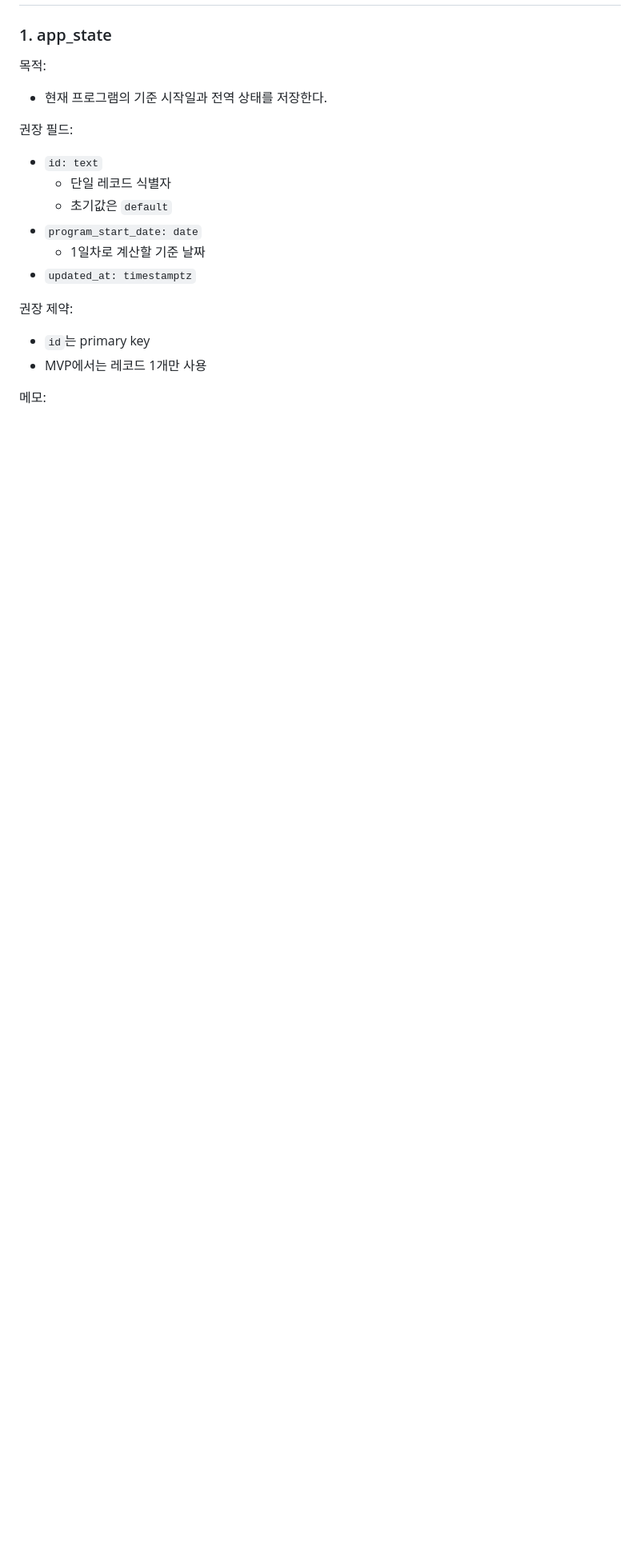
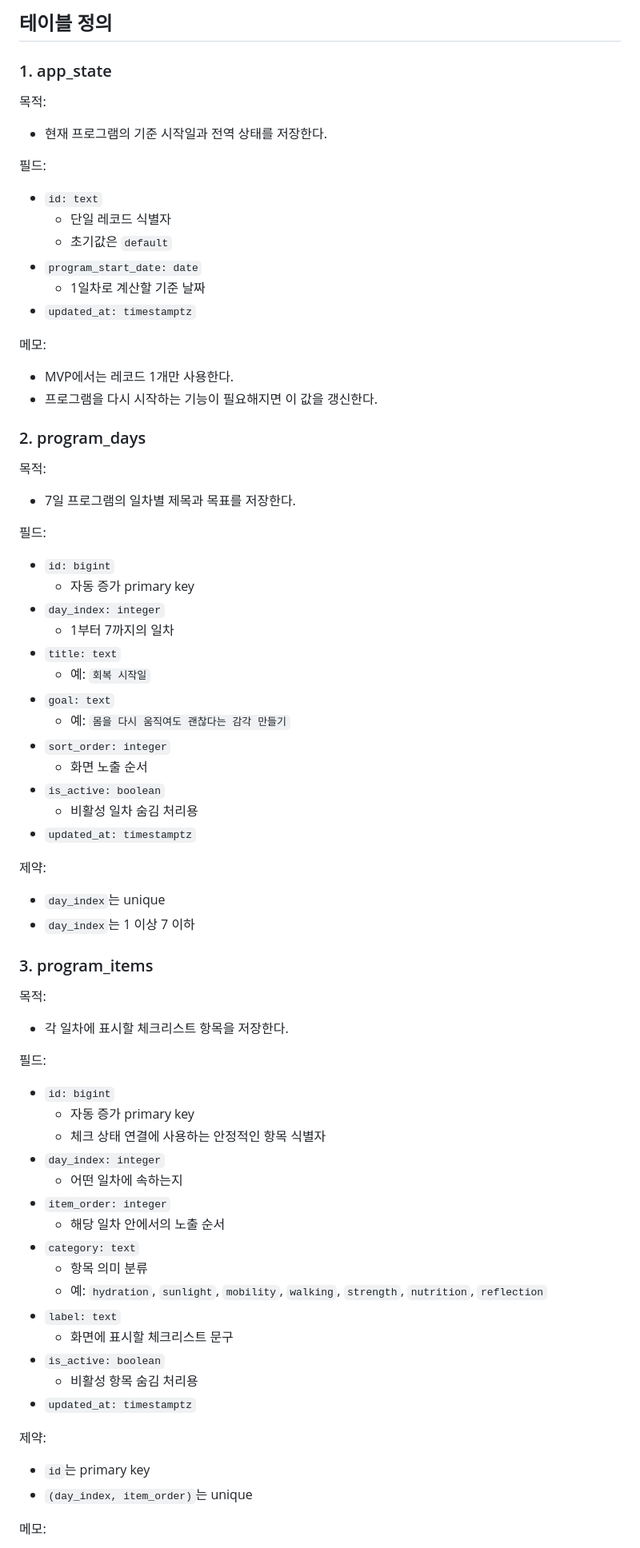
Before and after one commit to jheeeon/health-checker, a Markdown page: docs/DATA_MODEL.md, the part around one of its changes. Shown at 80% size. GitHub-like rendering; blank space fills up the shorter version.

```diff
--- a/docs/DATA_MODEL.md
+++ b/docs/DATA_MODEL.md
@@ -40,3 +96,4 @@
+## 테이블 정의
 
 ### 1. app_state
 
@@ -44,7 +101,7 @@
 
 - 현재 프로그램의 기준 시작일과 전역 상태를 저장한다.
 
-권장 필드:
+필드:
 
 - `id: text`
   - 단일 레코드 식별자
@@ -53,10 +110,66 @@
   - 1일차로 계산할 기준 날짜
 - `updated_at: timestamptz`
 
-권장 제약:
+메모:
+
+- MVP에서는 레코드 1개만 사용한다.
+- 프로그램을 다시 시작하는 기능이 필요해지면 이 값을 갱신한다.
+
+### 2. program_days
+
+목적:
+
+- 7일 프로그램의 일차별 제목과 목표를 저장한다.
+
+필드:
+
+- `id: bigint`
+  - 자동 증가 primary key
+- `day_index: integer`
+  - 1부터 7까지의 일차
+- `title: text`
+  - 예: `회복 시작일`
+- `goal: text`
+  - 예: `몸을 다시 움직여도 괜찮다는 감각 만들기`
+- `sort_order: integer`
+  - 화면 노출 순서
+- `is_active: boolean`
+  - 비활성 일차 숨김 처리용
+- `updated_at: timestamptz`
+
+제약:
+
+- `day_index`는 unique
+- `day_index`는 1 이상 7 이하
+
+### 3. program_items
+
+목적:
+
+- 각 일차에 표시할 체크리스트 항목을 저장한다.
+
+필드:
+
+- `id: bigint`
+  - 자동 증가 primary key
+  - 체크 상태 연결에 사용하는 안정적인 항목 식별자
+- `day_index: integer`
+  - 어떤 일차에 속하는지
+- `item_order: integer`
+  - 해당 일차 안에서의 노출 순서
+- `category: text`
+  - 항목 의미 분류
+  - 예: `hydration`, `sunlight`, `mobility`, `walking`, `strength`, `nutrition`, `reflection`
+- `label: text`
+  - 화면에 표시할 체크리스트 문구
+- `is_active: boolean`
+  - 비활성 항목 숨김 처리용
+- `updated_at: timestamptz`
+
+제약:
 
 - `id`는 primary key
-- MVP에서는 레코드 1개만 사용
+- `(day_index, item_order)`는 unique
 
 메모:
 
```
Also changed, not shown: other parts of docs/DATA_MODEL.md (+189 -65 lines).
